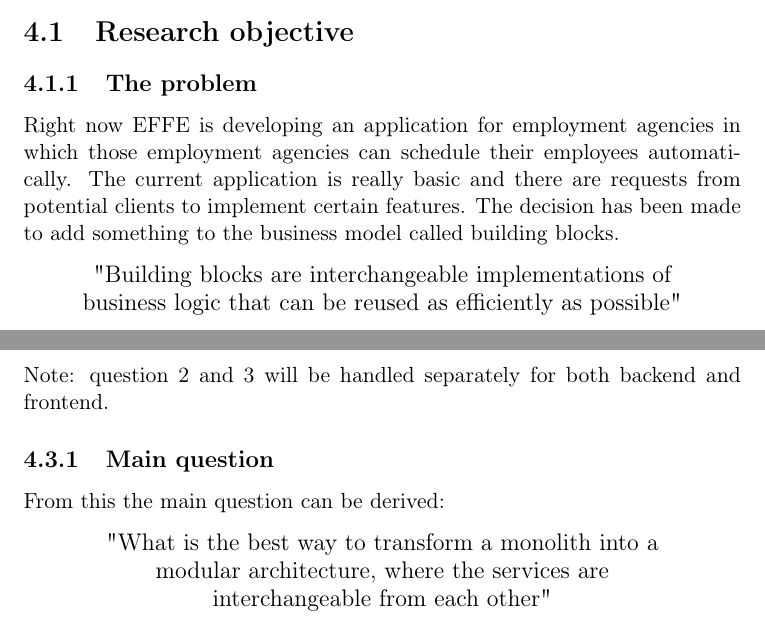
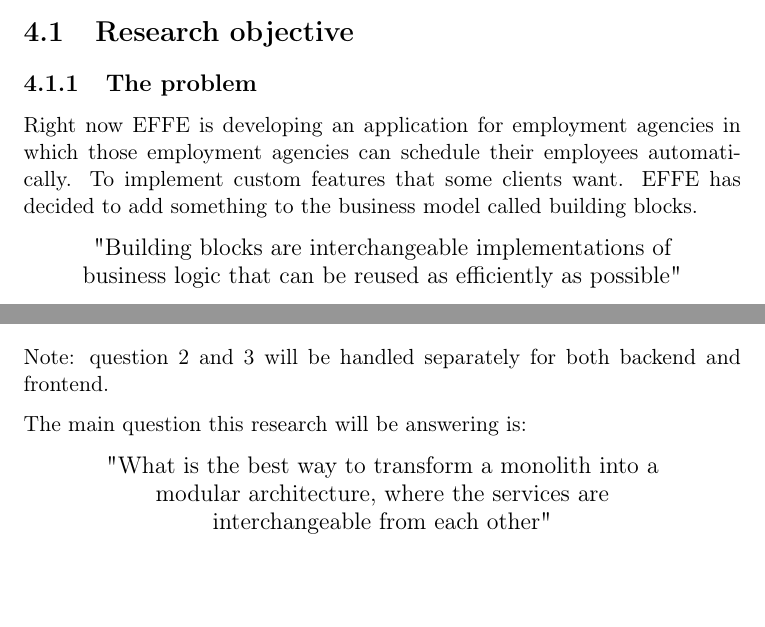
Before and after one commit to jessielaf/scriptie, a LaTeX thesis (main.tex, which reads research_framework.tex): two parts of pages 9 and 14 of 59, joined at a grey line, cut so that both start at the same text. Compiled offline with pdfLaTeX.

Commit message:
Added feedback

```diff
--- a/research_framework.tex
+++ b/research_framework.tex
@@ -7,7 +7,7 @@
 \subsection{The problem}
 \label{sec:TheProblem}
 
-Right now EFFE is developing an application for employment agencies in which those employment agencies can schedule their employees automatically. The current application is really basic and there are requests from potential clients to implement certain features. The decision has been made to add something to the business model called building blocks.
+Right now EFFE is developing an application for employment agencies in which those employment agencies can schedule their employees automatically. To implement custom features that some clients want. EFFE has decided to add something to the business model called building blocks.
 
 \largequote{Building blocks are interchangeable implementations of business logic that can be reused as efficiently as possible}
 
@@ -106,8 +106,7 @@
 \section{Research Questions}
 Note: question 2 and 3 will be handled separately for both backend and frontend.
 
-\subsection{Main question}
-From this the main question can be derived:
+The main question this research will be answering is:
 
 \largequote{What is the best way to transform a monolith into a modular architecture, where the services are interchangeable from each other}
 
```
Also changed, not shown: creating_architecture.tex (+1 -1 lines), modular_architecture.tex (+1 -1 lines), main.pdf, research_framework.tex (2 more changed lines), 1 other file.
